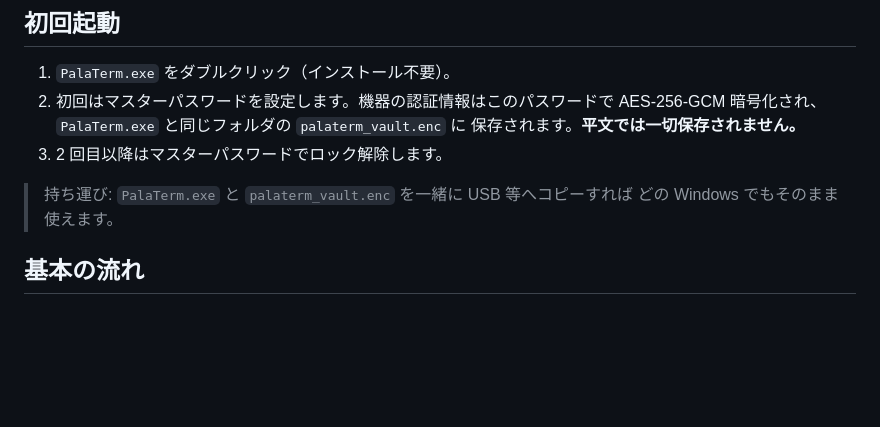
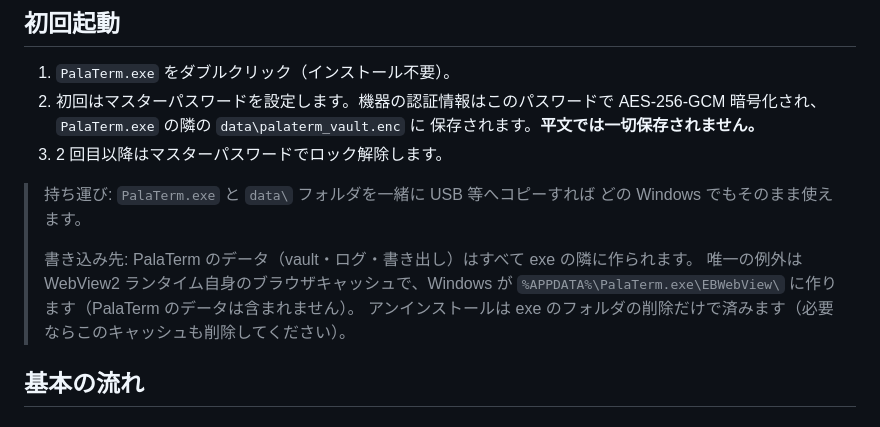
Before and after one commit to kojio145/palaterm, a Markdown page: docs/USAGE.md, the part around the change. GitHub-like rendering; blank space fills up the shorter version.

```diff
--- a/docs/USAGE.md
+++ b/docs/USAGE.md
@@ -4,12 +4,17 @@
 
 1. `PalaTerm.exe` をダブルクリック（インストール不要）。
 2. 初回はマスターパスワードを設定します。機器の認証情報はこのパスワードで
-   AES-256-GCM 暗号化され、`PalaTerm.exe` と同じフォルダの `palaterm_vault.enc` に
+   AES-256-GCM 暗号化され、`PalaTerm.exe` の隣の `data\palaterm_vault.enc` に
    保存されます。**平文では一切保存されません。**
 3. 2 回目以降はマスターパスワードでロック解除します。
 
-> 持ち運び: `PalaTerm.exe` と `palaterm_vault.enc` を一緒に USB 等へコピーすれば
+> 持ち運び: `PalaTerm.exe` と `data\` フォルダを一緒に USB 等へコピーすれば
 > どの Windows でもそのまま使えます。
+>
+> 書き込み先: PalaTerm のデータ（vault・ログ・書き出し）はすべて exe の隣に作られます。
+> 唯一の例外は WebView2 ランタイム自身のブラウザキャッシュで、Windows が
+> `%APPDATA%\PalaTerm.exe\EBWebView\` に作ります（PalaTerm のデータは含まれません）。
+> アンインストールは exe のフォルダの削除だけで済みます（必要ならこのキャッシュも削除してください）。
 
 ## 基本の流れ
 
```
Also changed, not shown: README.ja.md (+8 -0 lines), README.md (+8 -0 lines), docs/img/devices-en.png (added), docs/img/devices-ja.png (added), docs/img/run-en.png (added), docs/img/run-ja.png (added), docs/img/terminal-en.png (added), docs/img/terminal-ja.png (added), 3 other files.
